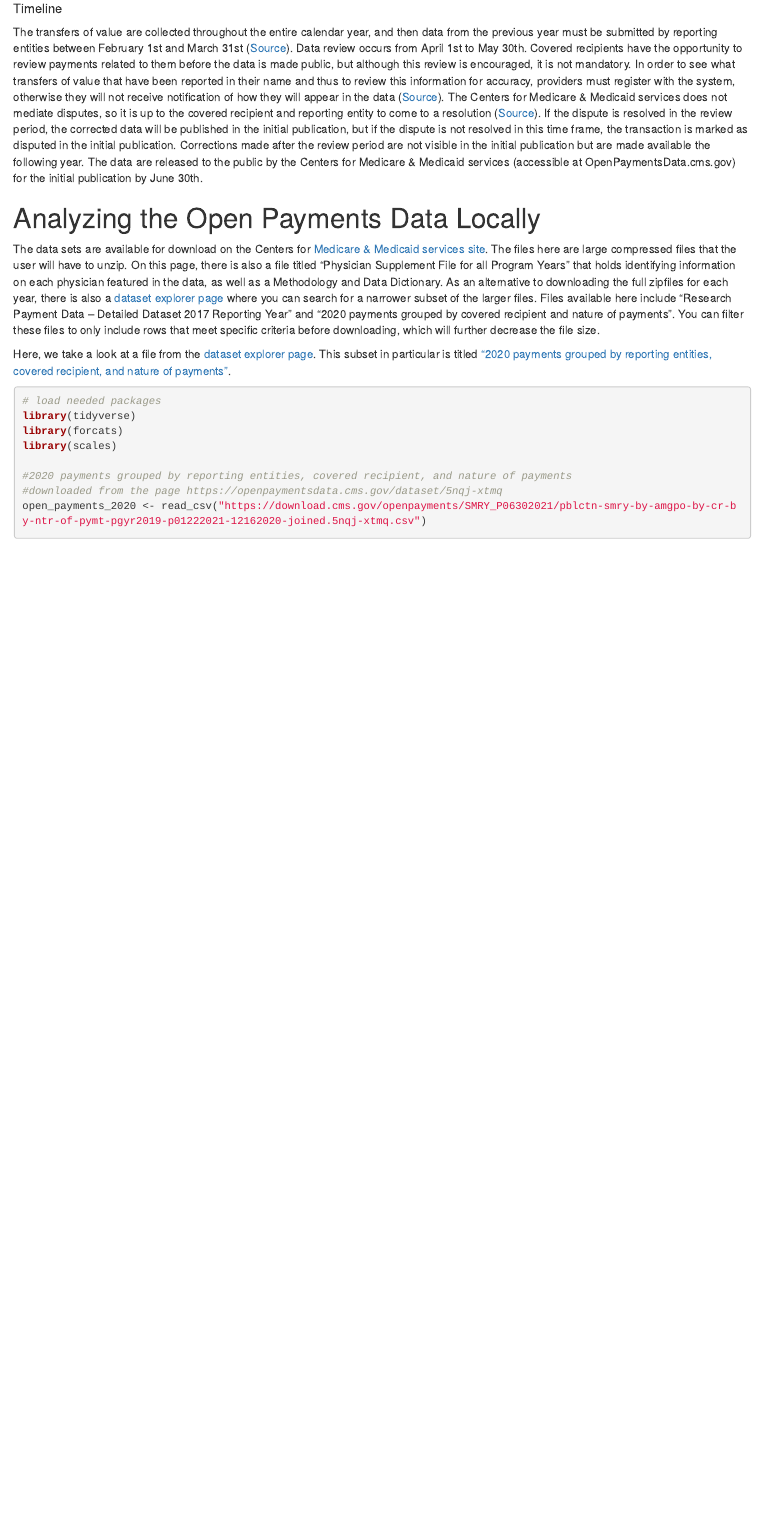
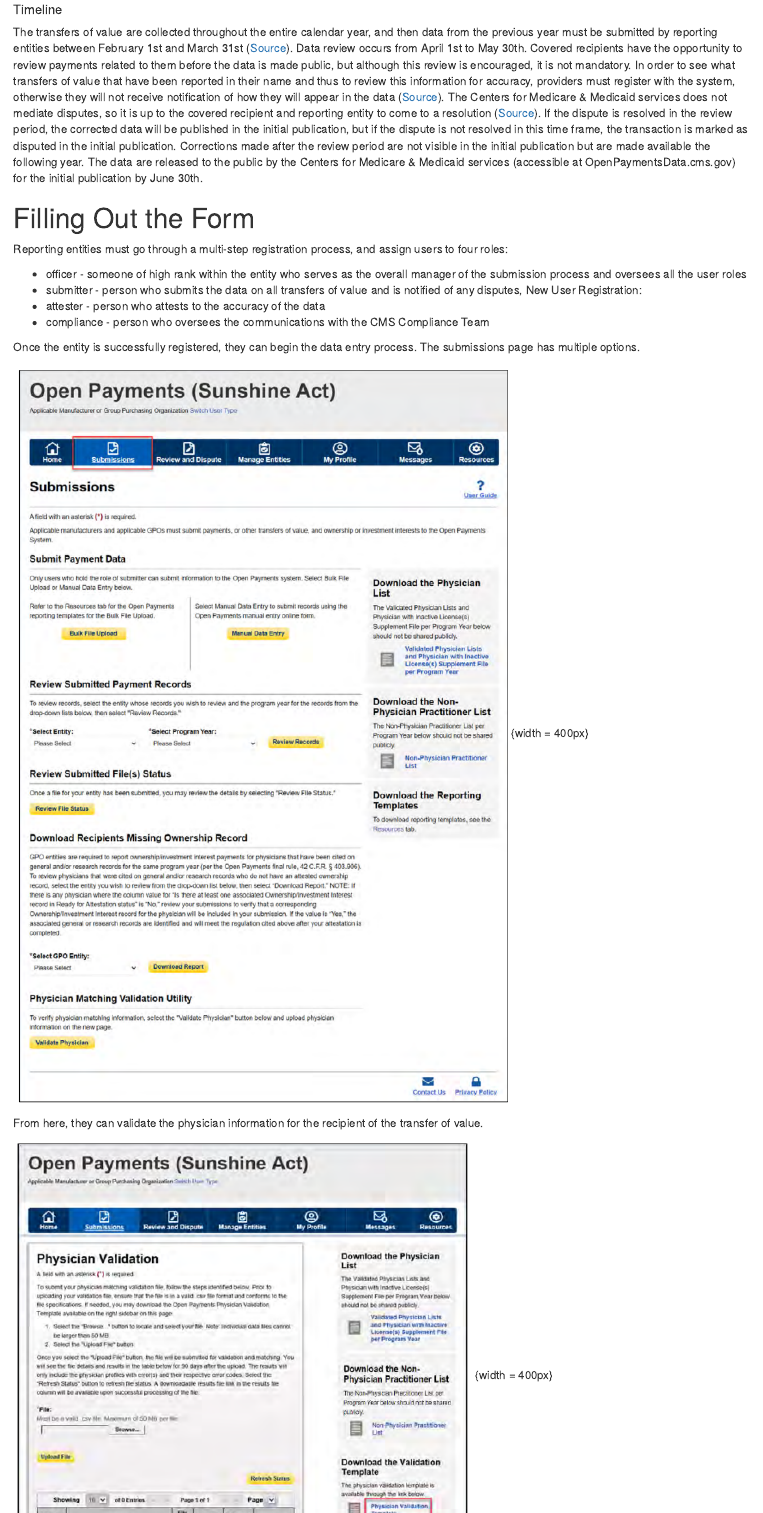
Before and after one commit to Critical-Data-Analysis-Group/dataset-guides, an R Markdown document (Open_Payments_Guide.Rmd): the page in a window 1100 px wide, from 1370 px down before the commit and from 1390 px down after it, so that both start at the same text. Rendered offline with R 4.5, knitr and Pandoc, with nearby package versions; drawn as R Markdown's standard HTML page in place of the format the file asks for; some code elsewhere in the file could not run offline.

Commit message:
add screenshots
add screenshots detailing the process of filling out the form for reporting entities

```diff
--- a/Open_Payments_Guide.Rmd
+++ b/Open_Payments_Guide.Rmd
@@ -51,0 +55,18 @@
+# Filling Out the Form
+
+
+Reporting entities must go through a multi-step registration process, and assign users to four roles:
+
+* officer - someone of high rank within the entity who serves as the overall manager of the submission process and oversees all the user roles
+* submitter - person who submits the data on all transfers of value and is notified of any disputes, New User Registration:
+* attester - person who attests to the accuracy of the data
+* compliance - person who oversees the communications with the CMS Compliance Team
+
+Once the entity is successfully registered, they can begin the data entry process. The submissions page has multiple options.
+
+![](./images/submissions.png){width = 400px}
+
+
+From here, they can validate the physician information for the recipient of the transfer of value.
+
+![](./images/validating_phys.png){width = 400px}
```
Also changed, not shown: images/general.png (added), images/manual1.png (added), images/products.png (added), images/submissions.png (added), images/upload.png (added), images/validating_phys.png (added), images/warning.png (added), Open_Payments_Guide.Rmd (30 more changed lines).
